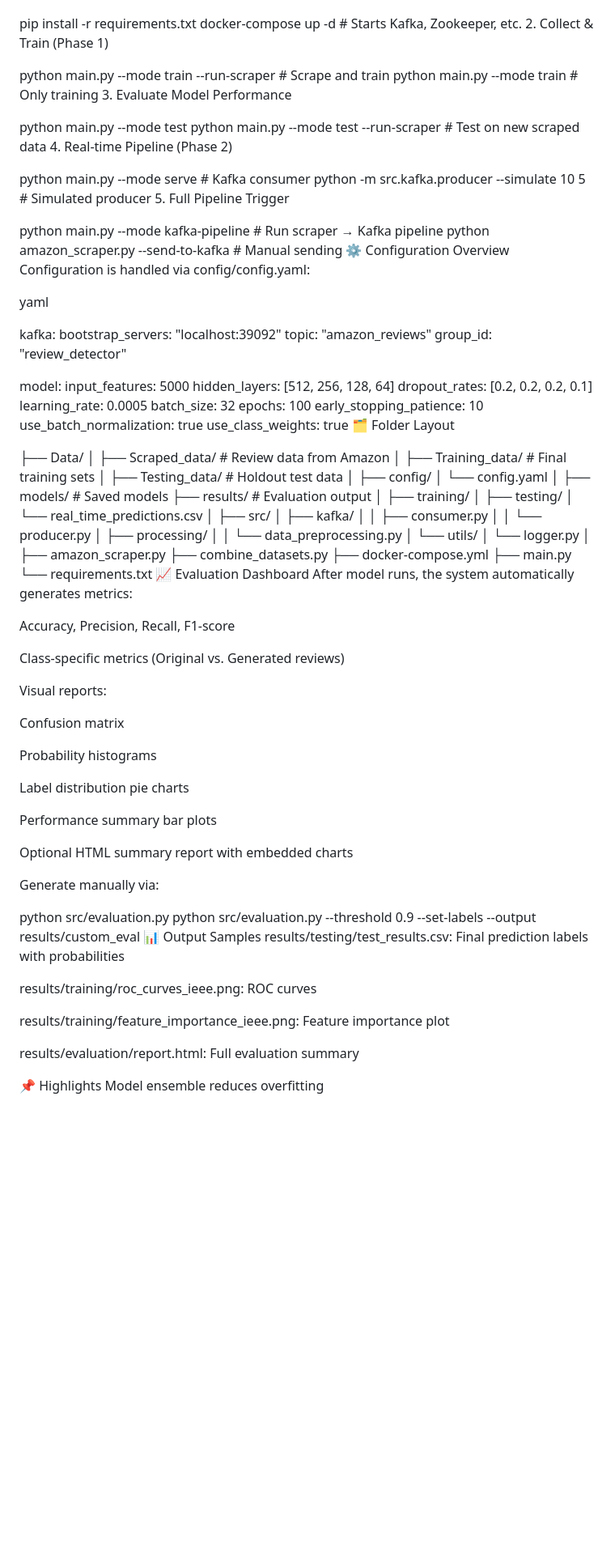
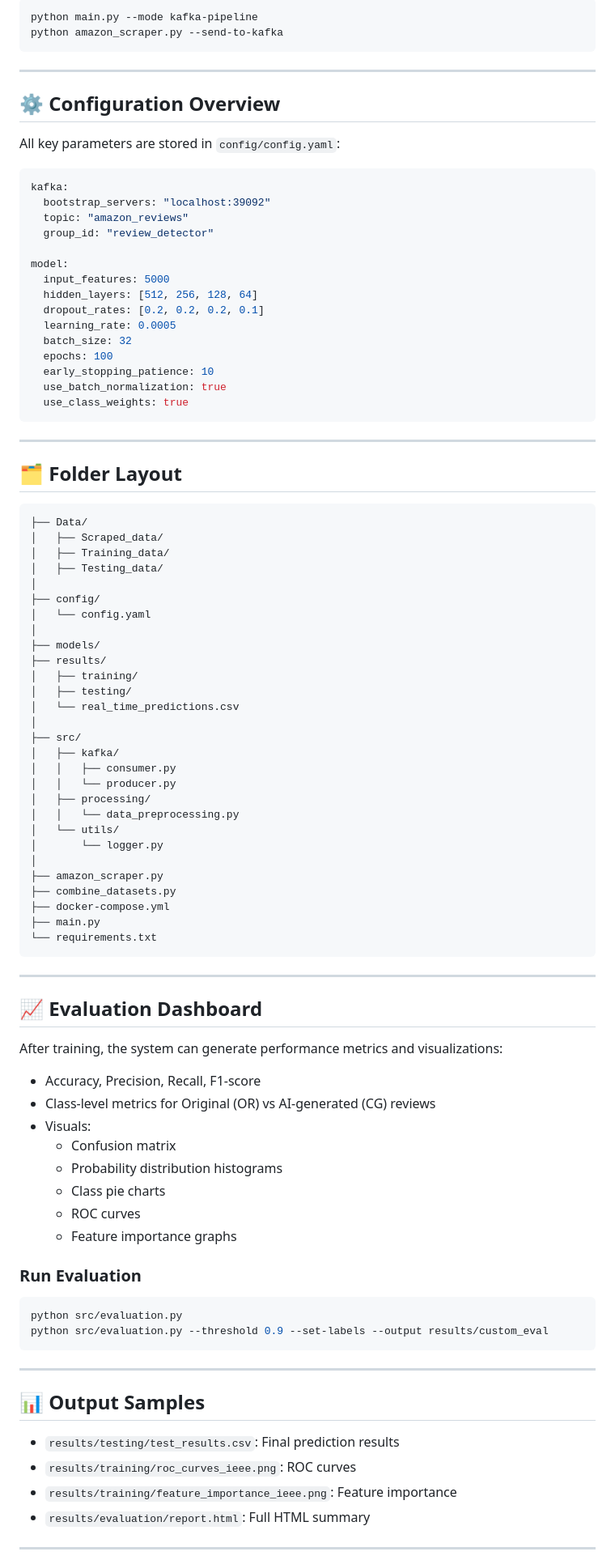
Before and after one commit to kryptoadi/Capstone-Amazon-Review-Scraper-Fake-Review-Detector, a Markdown page: README.md, the part around the change printed below. Shown: that part at 81% size. Rendered like a GitHub page; blank space fills up the shorter version.

````diff
--- a/README.md
+++ b/README.md
@@ -59,38 +85,16 @@ Modular Kafka consumer/producer logic
 
+```bash
+python main.py --mode kafka-pipeline
+python amazon_scraper.py --send-to-kafka
+```
 
+---
 
-pip install -r requirements.txt
-docker-compose up -d  # Starts Kafka, Zookeeper, etc.
-2. Collect & Train (Phase 1)
+## ⚙️ Configuration Overview
 
+All key parameters are stored in `config/config.yaml`:
 
-
-python main.py --mode train --run-scraper      # Scrape and train
-python main.py --mode train                    # Only training
-3. Evaluate Model Performance
-
-
-
-python main.py --mode test
-python main.py --mode test --run-scraper       # Test on new scraped data
-4. Real-time Pipeline (Phase 2)
-
-
-
-python main.py --mode serve                    # Kafka consumer
-python -m src.kafka.producer --simulate 10 5   # Simulated producer
-5. Full Pipeline Trigger
-
-
-
-python main.py --mode kafka-pipeline           # Run scraper → Kafka pipeline
-python amazon_scraper.py --send-to-kafka       # Manual sending
-⚙️ Configuration Overview
-Configuration is handled via config/config.yaml:
-
-yaml
-
-
+```yaml
 kafka:
   bootstrap_servers: "localhost:39092"
   topic: "amazon_reviews"
@@ -106,20 +110,23 @@ model:
   early_stopping_patience: 10
   use_batch_normalization: true
   use_class_weights: true
-🗂️ Folder Layout
+```
 
+---
 
+## 🗂️ Folder Layout
 
+```
 ├── Data/
-│   ├── Scraped_data/         # Review data from Amazon
-│   ├── Training_data/        # Final training sets
-│   ├── Testing_data/         # Holdout test data
+│   ├── Scraped_data/
+│   ├── Training_data/
+│   ├── Testing_data/
 │
 ├── config/
 │   └── config.yaml
 │
-├── models/                   # Saved models
-├── results/                  # Evaluation output
+├── models/
+├── results/
 │   ├── training/
 │   ├── testing/
 │   └── real_time_predictions.csv
@@ -138,41 +145,38 @@ model:
 ├── docker-compose.yml
 ├── main.py
 └── requirements.txt
-📈 Evaluation Dashboard
-After model runs, the system automatically generates metrics:
+```
 
-Accuracy, Precision, Recall, F1-score
+---
 
-Class-specific metrics (Original vs. Generated reviews)
+## 📈 Evaluation Dashboard
 
-Visual reports:
+After training, the system can generate performance metrics and visualizations:
 
-Confusion matrix
+- Accuracy, Precision, Recall, F1-score
+- Class-level metrics for Original (OR) vs AI-generated (CG) reviews
+- Visuals:
+  - Confusion matrix
+  - Probability distribution histograms
+  - Class pie charts
+  - ROC curves
+  - Feature importance graphs
 
-Probability histograms
+### Run Evaluation
 
-Label distribution pie charts
-
-Performance summary bar plots
-
-Optional HTML summary report with embedded charts
-
-Generate manually via:
-
-
-
-
+```bash
 python src/evaluation.py
 python src/evaluation.py --threshold 0.9 --set-labels --output results/custom_eval
-📊 Output Samples
-results/testing/test_results.csv: Final prediction labels with probabilities
+```
 
-results/training/roc_curves_ieee.png: ROC curves
+---
 
-results/training/feature_importance_ieee.png: Feature importance plot
+## 📊 Output Samples
 
-results/evaluation/report.html: Full evaluation summary
+- `results/testing/test_results.csv`: Final prediction results
+- `results/training/roc_curves_ieee.png`: ROC curves
+- `results/training/feature_importance_ieee.png`: Feature importance
+- `results/evaluation/report.html`: Full HTML summary
 
-📌 Highlights
-Model ensemble reduces overfitting
+---
 
````
Also changed, not shown: other parts of README.md (+90 -36 lines).
